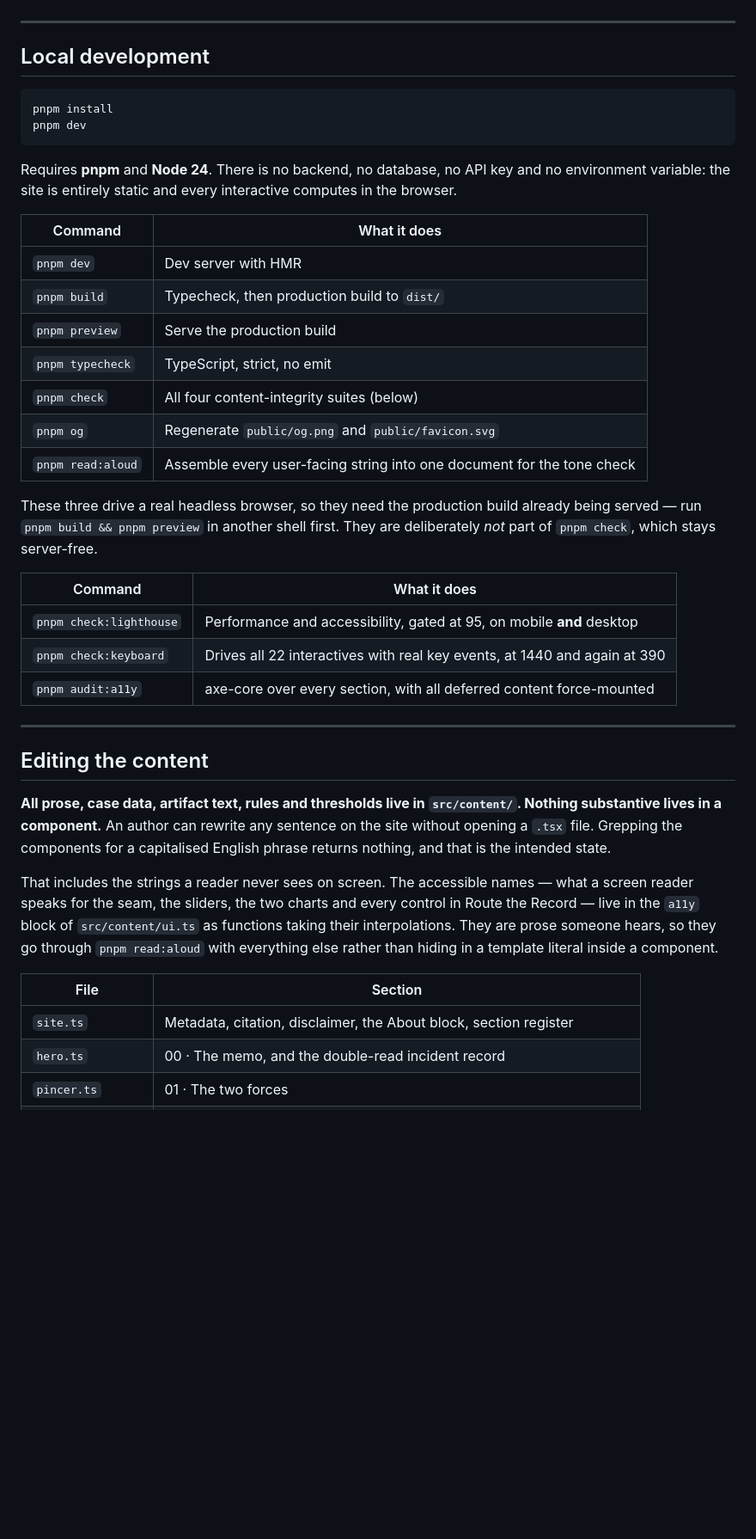
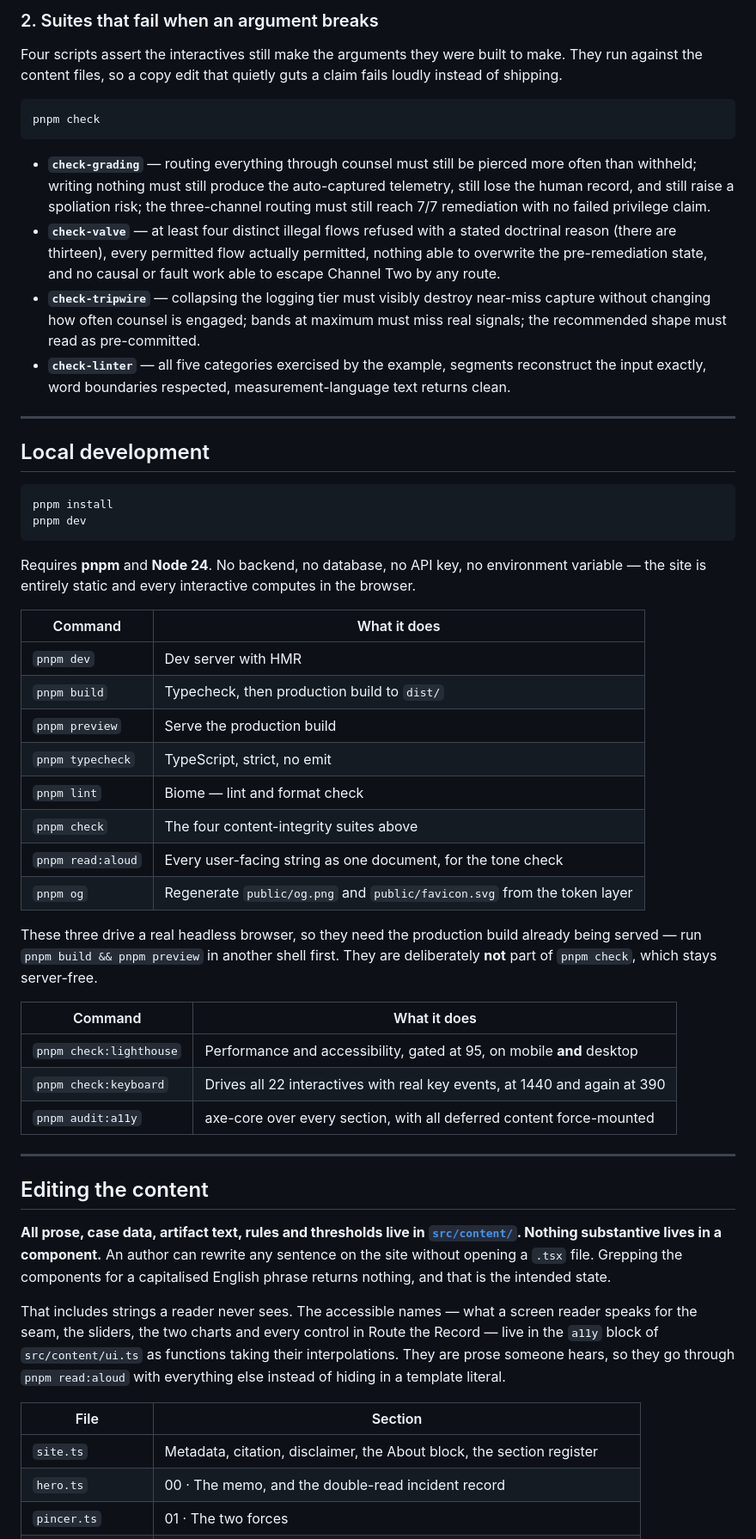
Before and after one commit to Bekhzod-Alikhanov/architecting-candor-explainer, a Markdown page: README.md, the part around one of its changes. Shown at 86% size. Rendered like a GitHub page; blank space fills up the shorter version.

````diff
--- a/README.md
+++ b/README.md
@@ -6,3 +43,15 @@ The paper's thesis is a **mechanism**, so this site does not explain the three-c
+### 2. Suites that fail when an argument breaks
+
+Four scripts assert the interactives still make the arguments they were built to make. They run against the content files, so a copy edit that quietly guts a claim fails loudly instead of shipping.
+
+```bash
+pnpm check
+```
+
+- **`check-grading`** — routing everything through counsel must still be pierced more often than withheld; writing nothing must still produce the auto-captured telemetry, still lose the human record, and still raise a spoliation risk; the three-channel routing must still reach 7/7 remediation with no failed privilege claim.
+- **`check-valve`** — at least four distinct illegal flows refused with a stated doctrinal reason (there are thirteen), every permitted flow actually permitted, nothing able to overwrite the pre-remediation state, and no causal or fault work able to escape Channel Two by any route.
+- **`check-tripwire`** — collapsing the logging tier must visibly destroy near-miss capture without changing how often counsel is engaged; bands at maximum must miss real signals; the recommended shape must read as pre-committed.
+- **`check-linter`** — all five categories exercised by the example, segments reconstruct the input exactly, word boundaries respected, measurement-language text returns clean.
 
 ---
 
@@ -13,7 +62,7 @@ pnpm install
 pnpm dev
 ```
 
-Requires **pnpm** and **Node 24**. There is no backend, no database, no API key and no environment variable: the site is entirely static and every interactive computes in the browser.
+Requires **pnpm** and **Node 24**. No backend, no database, no API key, no environment variable — the site is entirely static and every interactive computes in the browser.
 
 | Command | What it does |
 |---|---|
@@ -21,13 +70,12 @@ Requires **pnpm** and **Node 24**. There is no backend, no database, no API key
 | `pnpm build` | Typecheck, then production build to `dist/` |
 | `pnpm preview` | Serve the production build |
 | `pnpm typecheck` | TypeScript, strict, no emit |
-| `pnpm check` | All four content-integrity suites (below) |
-| `pnpm og` | Regenerate `public/og.png` and `public/favicon.svg` |
-| `pnpm read:aloud` | Assemble every user-facing string into one document for the tone check |
+| `pnpm lint` | Biome — lint and format check |
+| `pnpm check` | The four content-integrity suites above |
+| `pnpm read:aloud` | Every user-facing string as one document, for the tone check |
+| `pnpm og` | Regenerate `public/og.png` and `public/favicon.svg` from the token layer |
 
-These three drive a real headless browser, so they need the production build already
-being served — run `pnpm build && pnpm preview` in another shell first. They are
-deliberately *not* part of `pnpm check`, which stays server-free.
+These three drive a real headless browser, so they need the production build already being served — run `pnpm build && pnpm preview` in another shell first. They are deliberately **not** part of `pnpm check`, which stays server-free.
 
 | Command | What it does |
 |---|---|
@@ -39,18 +87,13 @@ deliberately *not* part of `pnpm check`, which stays server-free.
 
 ## Editing the content
 
-**All prose, case data, artifact text, rules and thresholds live in `src/content/`. Nothing substantive lives in a component.** An author can rewrite any sentence on the site without opening a `.tsx` file. Grepping the components for a capitalised English phrase returns nothing, and that is the intended state.
+**All prose, case data, artifact text, rules and thresholds live in [`src/content/`](src/content). Nothing substantive lives in a component.** An author can rewrite any sentence on the site without opening a `.tsx` file. Grepping the components for a capitalised English phrase returns nothing, and that is the intended state.
 
-That includes the strings a reader never sees on screen. The accessible names —
-what a screen reader speaks for the seam, the sliders, the two charts and every
-control in Route the Record — live in the `a11y` block of `src/content/ui.ts` as
-functions taking their interpolations. They are prose someone hears, so they go
-through `pnpm read:aloud` with everything else rather than hiding in a template
-literal inside a component.
+That includes strings a reader never sees. The accessible names — what a screen reader speaks for the seam, the sliders, the two charts and every control in Route the Record — live in the `a11y` block of `src/content/ui.ts` as functions taking their interpolations. They are prose someone hears, so they go through `pnpm read:aloud` with everything else instead of hiding in a template literal.
 
 | File | Section |
 |---|---|
-| `site.ts` | Metadata, citation, disclaimer, the About block, section register |
+| `site.ts` | Metadata, citation, disclaimer, the About block, the section register |
 | `hero.ts` | 00 · The memo, and the double-read incident record |
 | `pincer.ts` | 01 · The two forces |
 | `timeline.ts` | 01 · Reclassification entries and the 9 December 2026 countdown |
````
Also changed, not shown: other parts of README.md (+65 -71 lines).
